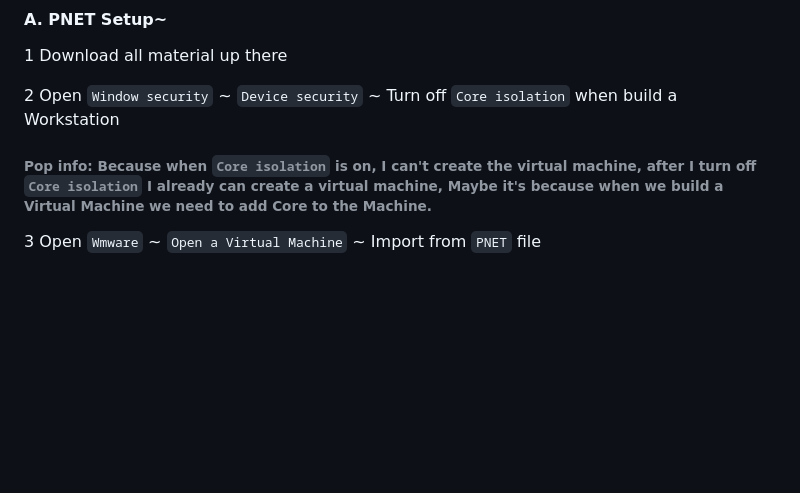
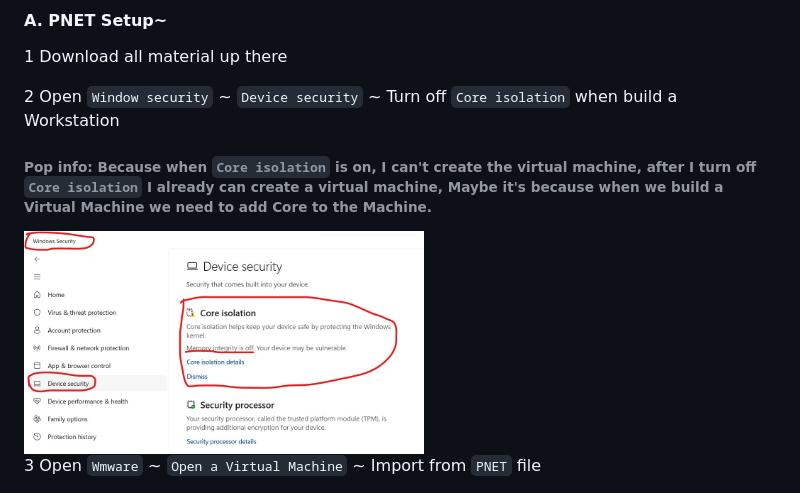
Before and after one commit to nicoakuang/NQUClass, a Markdown page: SmallNetworkEnvironment/README.md, the part around the change. Drawn GitHub-style; pictures changed too: SmallNetworkEnvironment/images/core.png (added); blank space fills up the shorter version.

Commit message:
Add Photo

```diff
--- a/SmallNetworkEnvironment/README.md
+++ b/SmallNetworkEnvironment/README.md
@@ -31,6 +31,9 @@ https://drive.google.com/drive/folders/1ST30mpqev3Hhxmoi42X1DnD0HE9nl-SU?usp=sha
 
 2 Open <code>Window security</code> ~ <code>Device security</code> ~ Turn off <code>Core isolation</code> when build a Workstation
 <h6> Pop info: Because when <code>Core isolation</code> is on, I can't create the virtual machine, after I turn off <code>Core isolation</code> I already can create a virtual machine, Maybe it's because when we build a Virtual Machine we need to add Core to the Machine. </h6>
+
+<img src="images/core.png" alt="Turn off Core Isolation" width="400"/>
+
 
 3 Open <code>Wmware</code> ~ <code>Open a Virtual Machine</code> ~ Import from <code>PNET</code> file
 
```
